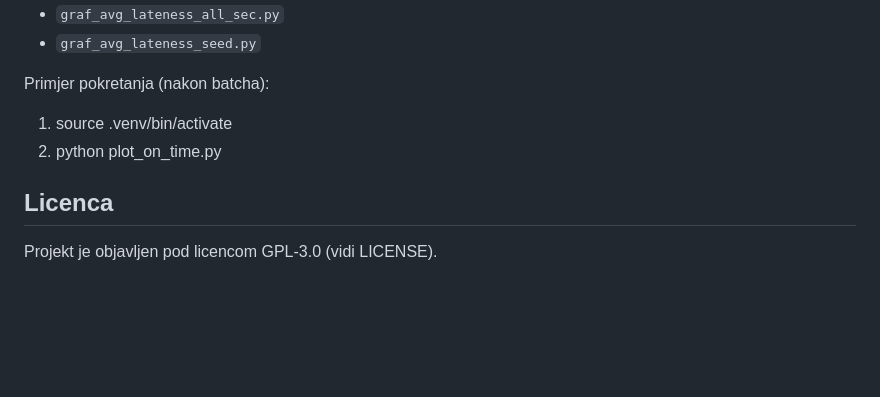
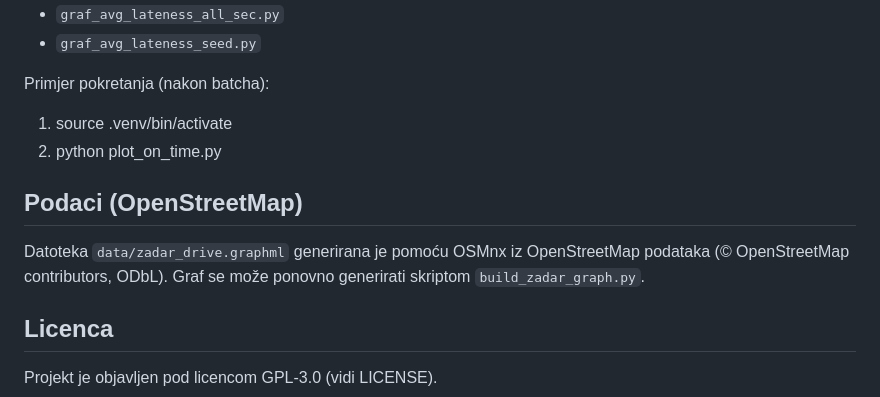
Before and after one commit to tradic21/vas_fleet_auction, a Markdown page: README.md, the part around the change. Rendered like a GitHub page; blank space fills up the shorter version.

Commit message:
Add OpenStreetMap data section to README
Added information about OpenStreetMap data and graph generation.

```diff
--- a/README.md
+++ b/README.md
@@ -91,6 +91,10 @@ Primjer pokretanja (nakon batcha):
 1) source .venv/bin/activate
 2) python plot_on_time.py
 
+## Podaci (OpenStreetMap)
+Datoteka `data/zadar_drive.graphml` generirana je pomoću OSMnx iz OpenStreetMap podataka
+(© OpenStreetMap contributors, ODbL). Graf se može ponovno generirati skriptom `build_zadar_graph.py`.
+
 
 ## Licenca
 Projekt je objavljen pod licencom GPL-3.0 (vidi LICENSE).
```
